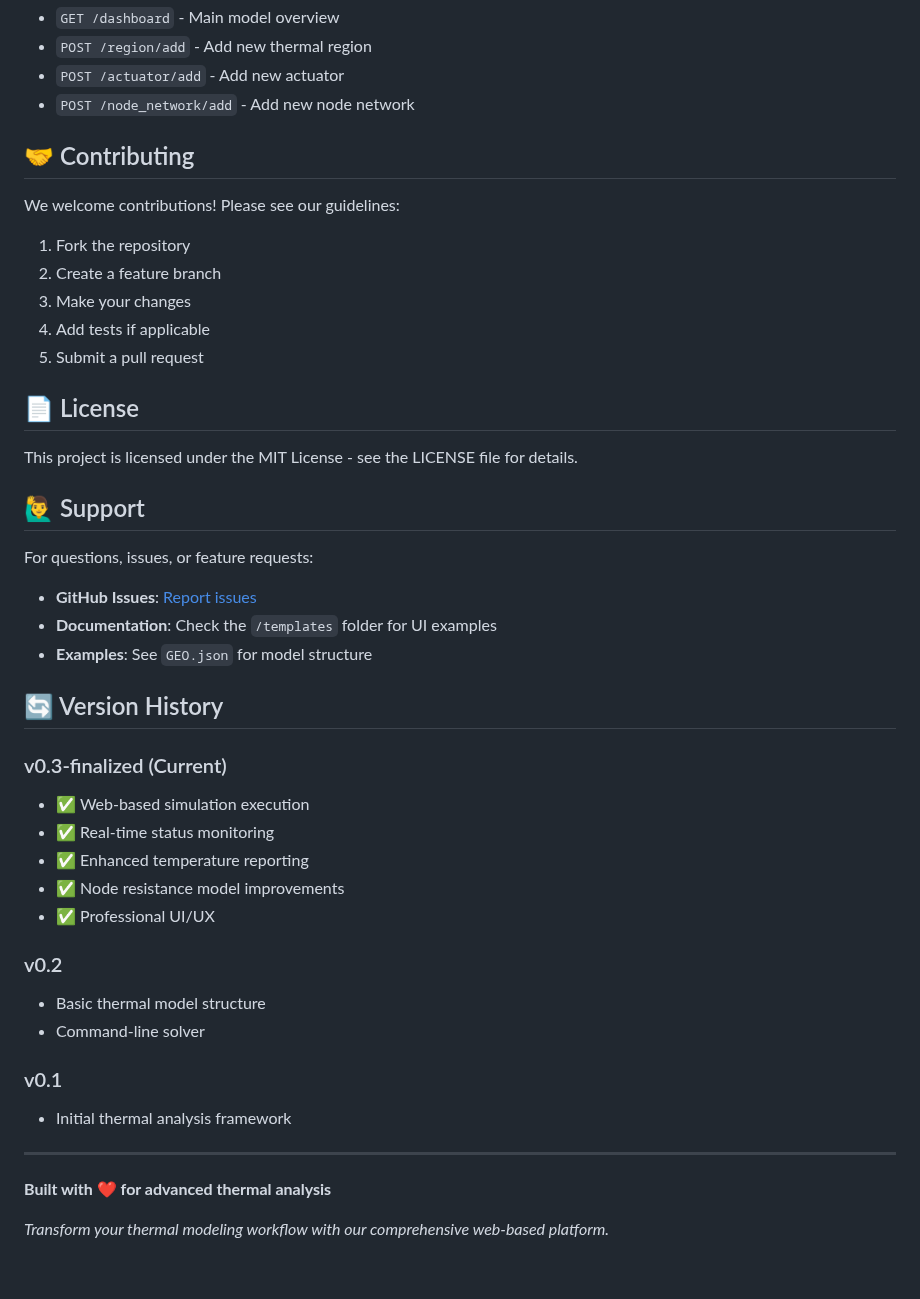
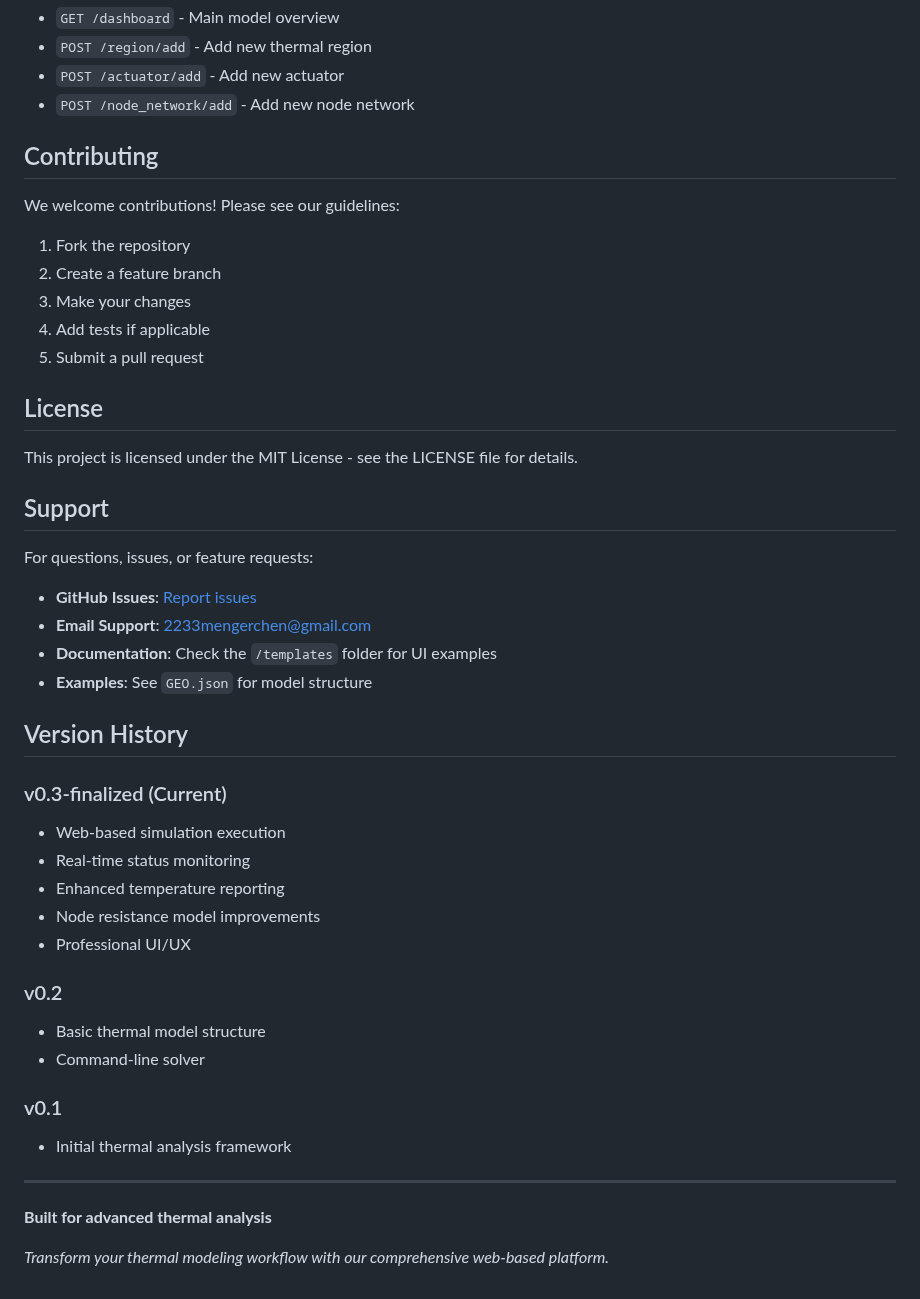
Before and after one commit to Mengero/Figure_ThermalModel, a Markdown page: README.md, the part around one of its changes. Rendered like a GitHub page.

```diff
--- a/README.md
+++ b/README.md
@@ -220,7 +196,7 @@ Boundary Condition Temperatures:
 - `POST /actuator/add` - Add new actuator
 - `POST /node_network/add` - Add new node network
 
-## 🤝 Contributing
+## Contributing
 
 We welcome contributions! Please see our guidelines:
 1. Fork the repository
@@ -229,25 +205,26 @@ We welcome contributions! Please see our guidelines:
 4. Add tests if applicable
 5. Submit a pull request
 
-## 📄 License
+## License
 
 This project is licensed under the MIT License - see the LICENSE file for details.
 
-## 🙋‍♂️ Support
+## Support
 
 For questions, issues, or feature requests:
 - **GitHub Issues**: [Report issues](https://github.com/Mengero/Figure_ThermalModel/issues)
+- **Email Support**: 2233mengerchen@gmail.com
 - **Documentation**: Check the `/templates` folder for UI examples
 - **Examples**: See `GEO.json` for model structure
 
-## 🔄 Version History
+## Version History
 
 ### v0.3-finalized (Current)
-- ✅ Web-based simulation execution
-- ✅ Real-time status monitoring
-- ✅ Enhanced temperature reporting
-- ✅ Node resistance model improvements
-- ✅ Professional UI/UX
+- Web-based simulation execution
+- Real-time status monitoring
+- Enhanced temperature reporting
+- Node resistance model improvements
+- Professional UI/UX
 
 ### v0.2
 - Basic thermal model structure
@@ -258,6 +235,6 @@ For questions, issues, or feature requests:
 
 ---
 
-**Built with ❤️ for advanced thermal analysis**
+**Built for advanced thermal analysis**
 
 *Transform your thermal modeling workflow with our comprehensive web-based platform.*
```
Also changed, not shown: other parts of README.md (+20 -44 lines).
